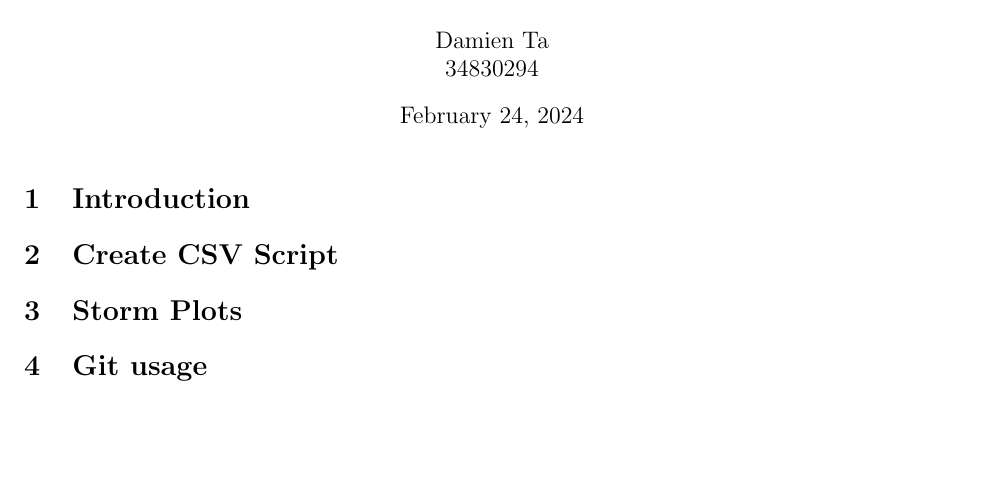
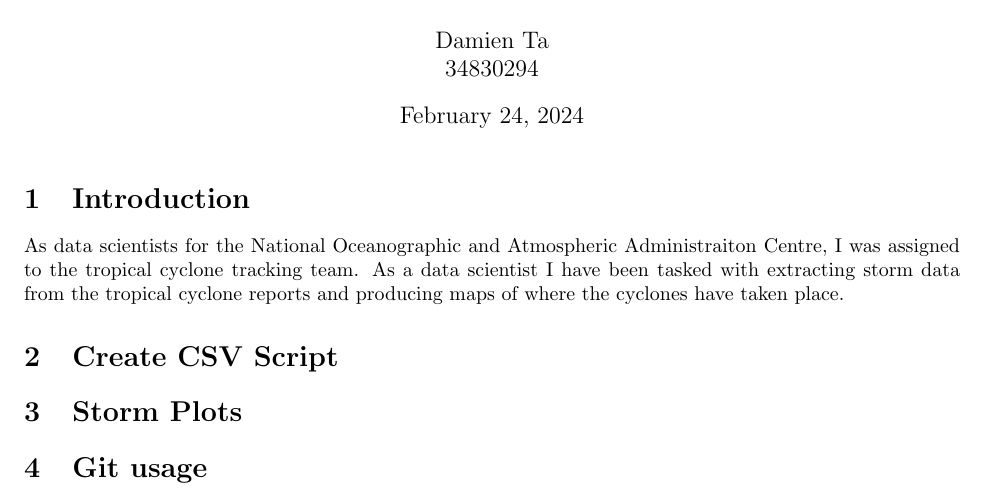
Before and after one commit to neimad2ez/comp1204-cwk1, a LaTeX document (report.tex): part of the page, cut so that both start at the same text, the shorter picture padded with empty space. Compiled offline with pdfLaTeX.

Commit message:
Started LaTeX report, started Introduction

```diff
--- a/report.tex
+++ b/report.tex
@@ -17,7 +17,9 @@
 \maketitle
 
 \section{Introduction}
-
+As data scientists for the National Oceanographic and Atmospheric Administraiton Centre, I was assigned to the tropical cyclone
+tracking team. As a data scientist I have been tasked with extracting storm data from the tropical cyclone reports and producing
+maps of where the cyclones have taken place.
 \section{Create CSV Script}
 
 \section{Storm Plots}
```
Also changed, not shown: report.pdf, 3 other files.
